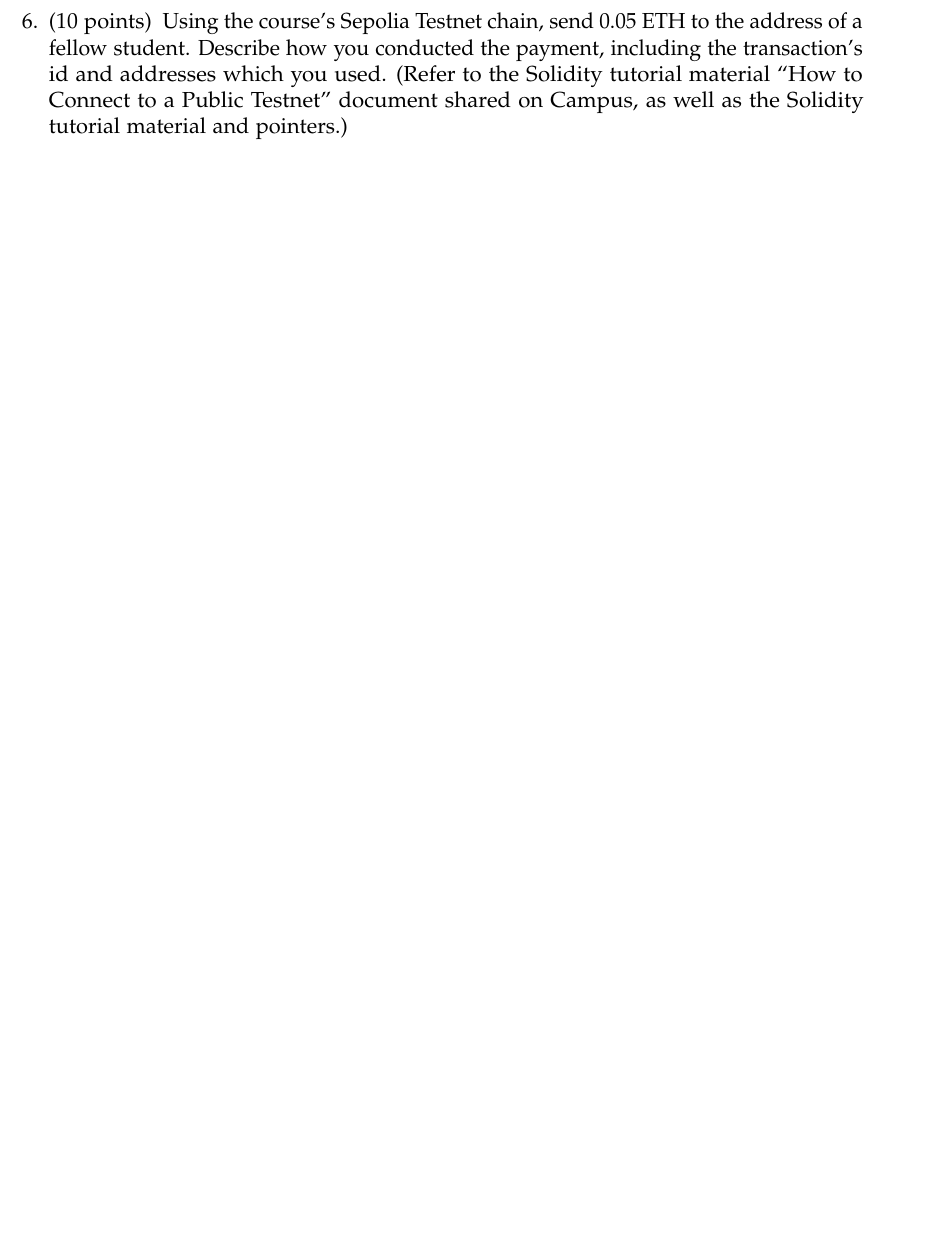
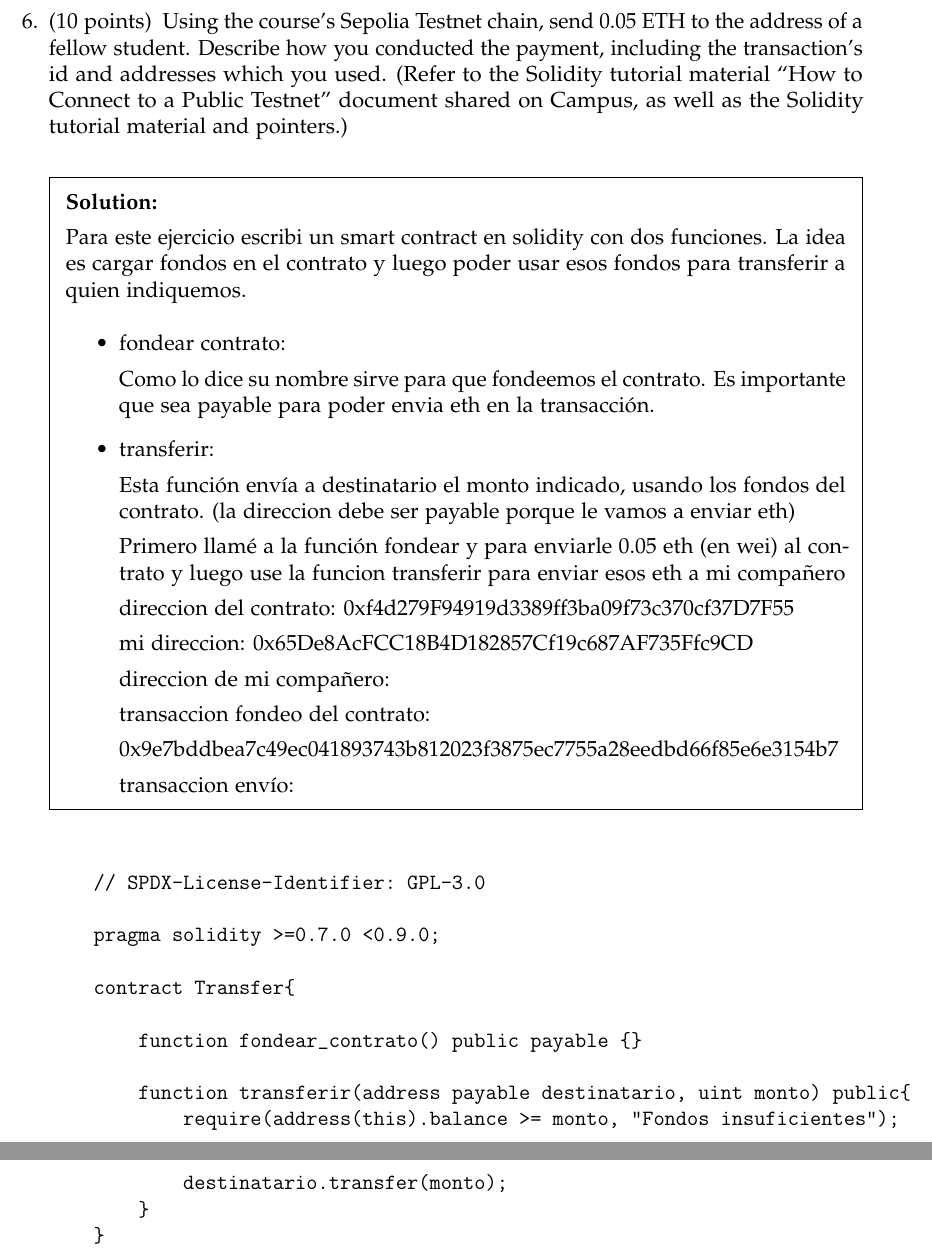
Before and after one commit to juandelia03/UBA, a LaTeX problem sheet (Blockchain/HW1/Blockchains_HW1.tex): part of page 9 of 12 before the commit and two parts of pages 9 and 10 of 13 after it, the two joined at a grey line, cut so that both start at the same text, the shorter picture padded with empty space. Compiled offline with pdfLaTeX.

Commit message:
todo menos la address y una tx

```diff
--- a/Blockchain/HW1/Blockchains_HW1.tex
+++ b/Blockchain/HW1/Blockchains_HW1.tex
@@ -325,9 +355,59 @@
 to a Public Testnet” document shared on Campus, as well as the Solidity
 tutorial material and pointers.)
 
-%\begin{solution} %Uncomment and type your solution here
+\begin{solution} %Uncomment and type your solution here
 
-%\end{solution}
+    Para este ejercicio escribi un smart contract en solidity con dos funciones. La idea es cargar fondos
+    en el contrato y luego poder usar esos fondos para transferir a quien indiquemos.
+
+    \begin{itemize}
+        \item fondear contrato:
+
+        Como lo dice su nombre sirve para que fondeemos el contrato.
+        Es importante que sea payable para poder envia eth en la transacción.
+        \item transferir:
+
+        Esta función envía a
+        destinatario el monto indicado, usando los fondos del contrato. (la direccion debe ser payable porque le
+        vamos a enviar eth)
+
+
+        Primero llamé a la función fondear y para enviarle 0.05 eth (en wei) al contrato y luego use
+        la funcion transferir para enviar esos eth a mi compañero
+
+        direccion del contrato: 0xf4d279F94919d3389ff3ba09f73c370cf37D7F55
+
+        mi direccion: 0x65De8AcFCC18B4D182857Cf19c687AF735Ffc9CD
+
+        direccion de mi compañero:
+
+        transaccion fondeo del contrato:
+
+        0x9e7bddbea7c49ec041893743b812023f3875ec7755a28eedbd66f85e6e3154b7
+
+        transaccion envío:
+
+
+    \end{itemize}
+
+\end{solution}
+\begin{verbatim}
+
+    // SPDX-License-Identifier: GPL-3.0
+
+    pragma solidity >=0.7.0 <0.9.0;
+
+    contract Transfer{
+
+        function fondear_contrato() public payable {}
+
+        function transferir(address payable destinatario, uint monto) public{
+            require(address(this).balance >= monto, "Fondos insuficientes");
+            destinatario.transfer(monto);
+        }
+    }
+
+\end{verbatim}
 
 \newpage
 
```
Also changed, not shown: Blockchain/HW1/Blockchains_HW1.pdf, Blockchain/HW1/Blockchains_HW1.tex (34 more changed lines), 3 other files.
